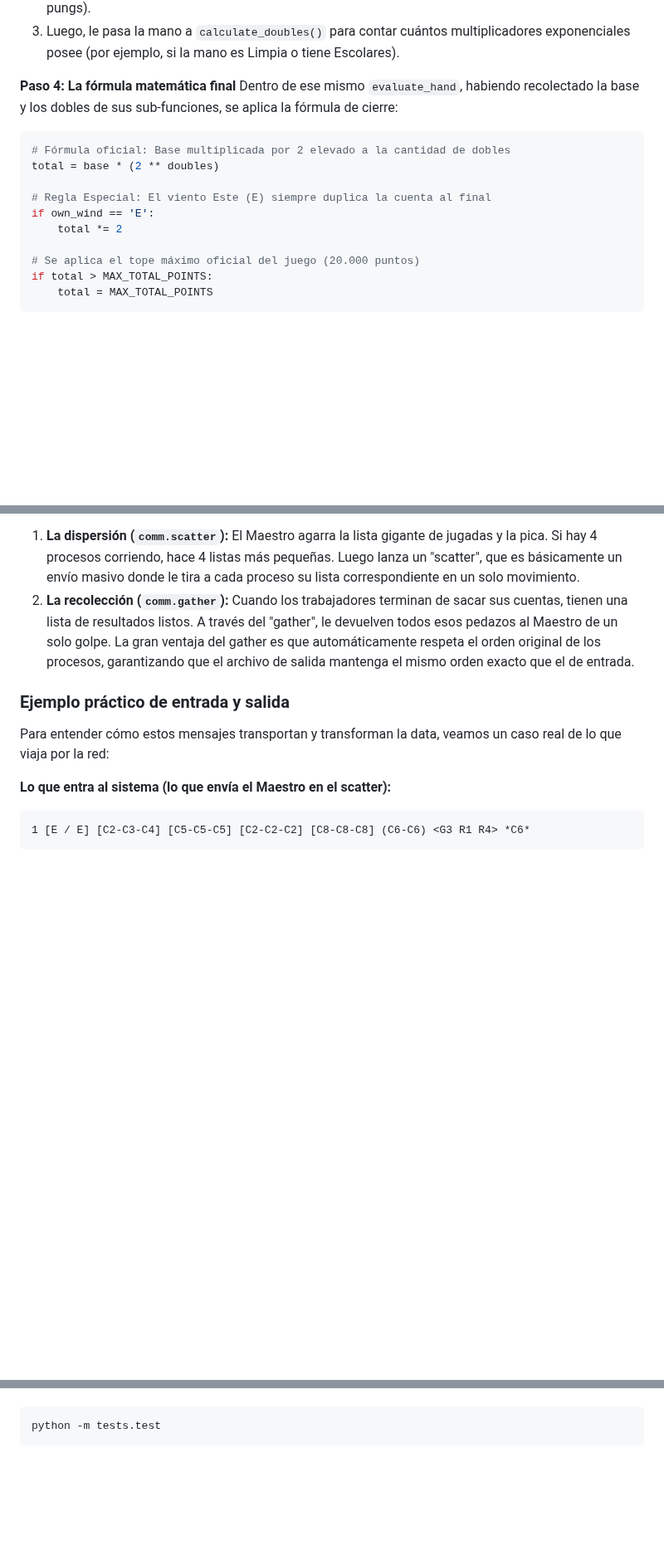
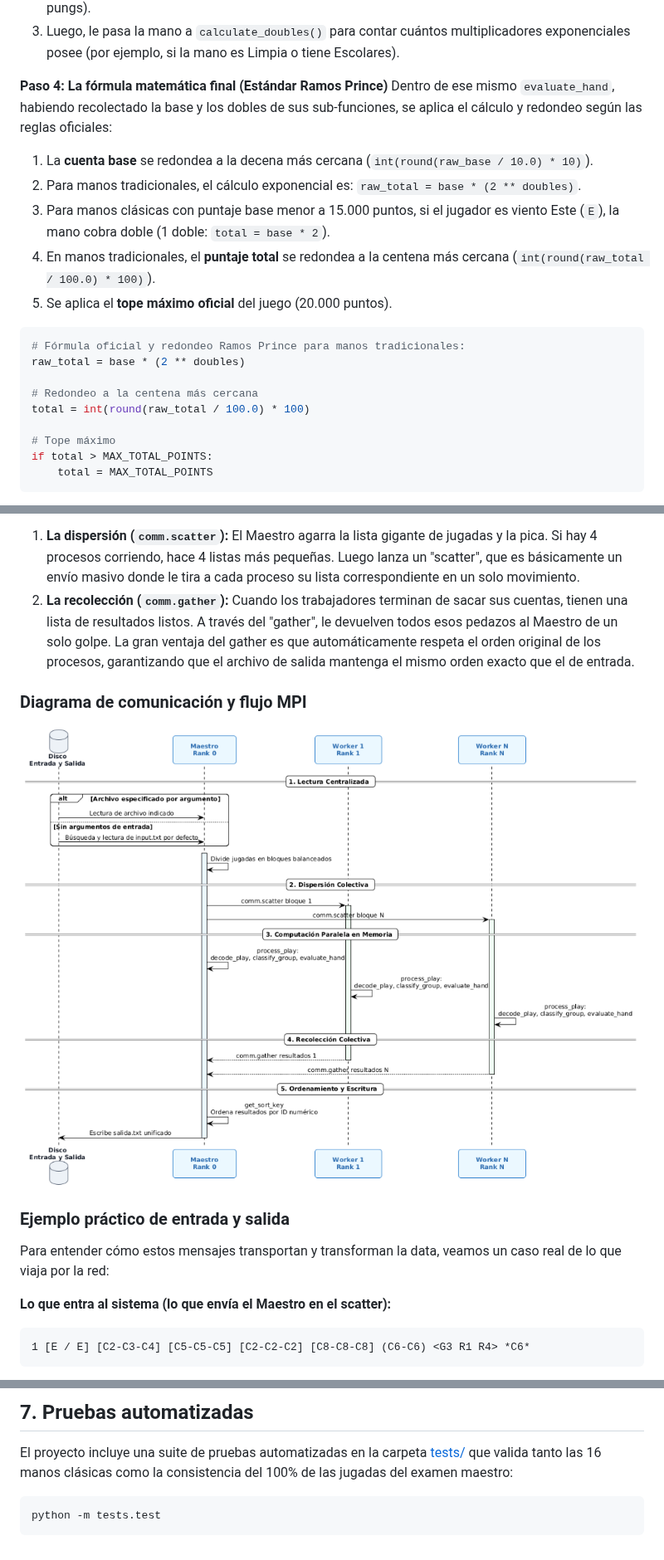
Before and after one commit to edwynG/ad-mahjong-eval, a Markdown page: README.md, 3 parts joined by grey strips. Shown at 83% size. Rendered like a GitHub page; pictures changed too: docs/diagrama_comunicacion.png (added); blank space fills up the shorter version.

````diff
--- a/README.md
+++ b/README.md
@@ -66,17 +68,22 @@ El diccionario, ahora totalmente desglosado y clasificado, entra a `evaluate_han
 2. Si no es clásica, delega el trabajo a `calculate_base_points()` para contar los puntos duros (flores y pungs).
 3. Luego, le pasa la mano a `calculate_doubles()` para contar cuántos multiplicadores exponenciales posee (por ejemplo, si la mano es Limpia o tiene Escolares).
 
-**Paso 4: La fórmula matemática final**
-Dentro de ese mismo `evaluate_hand`, habiendo recolectado la base y los dobles de sus sub-funciones, se aplica la fórmula de cierre:
+**Paso 4: La fórmula matemática final (Estándar Ramos Prince)**
+Dentro de ese mismo `evaluate_hand`, habiendo recolectado la base y los dobles de sus sub-funciones, se aplica el cálculo y redondeo según las reglas oficiales:
+1. La **cuenta base** se redondea a la decena más cercana (`int(round(raw_base / 10.0) * 10)`).
+2. Para manos tradicionales, el cálculo exponencial es: `raw_total = base * (2 ** doubles)`.
+3. Para manos clásicas con puntaje base menor a 15.000 puntos, si el jugador es viento Este (`E`), la mano cobra doble (1 doble: `total = base * 2`).
+4. En manos tradicionales, el **puntaje total** se redondea a la centena más cercana (`int(round(raw_total / 100.0) * 100)`).
+5. Se aplica el **tope máximo oficial** del juego (20.000 puntos).
+
 ```python
-# Fórmula oficial: Base multiplicada por 2 elevado a la cantidad de dobles
-total = base * (2 ** doubles)
+# Fórmula oficial y redondeo Ramos Prince para manos tradicionales:
+raw_total = base * (2 ** doubles)
 
-# Regla Especial: El viento Este (E) siempre duplica la cuenta al final
-if own_wind == 'E':
-    total *= 2
+# Redondeo a la centena más cercana
+total = int(round(raw_total / 100.0) * 100)
 
-# Se aplica el tope máximo oficial del juego (20.000 puntos)
+# Tope máximo
 if total > MAX_TOTAL_POINTS:
     total = MAX_TOTAL_POINTS
 ```
@@ -98,6 +105,10 @@ En lugar de enviar mensajitos individuales por cada línea de texto (lo cual sat
 1. **La dispersión (`comm.scatter`):** El Maestro agarra la lista gigante de jugadas y la pica. Si hay 4 procesos corriendo, hace 4 listas más pequeñas. Luego lanza un "scatter", que es básicamente un envío masivo donde le tira a cada proceso su lista correspondiente en un solo movimiento.
 2. **La recolección (`comm.gather`):** Cuando los trabajadores terminan de sacar sus cuentas, tienen una lista de resultados listos. A través del "gather", le devuelven todos esos pedazos al Maestro de un solo golpe. La gran ventaja del gather es que automáticamente respeta el orden original de los procesos, garantizando que el archivo de salida mantenga el mismo orden exacto que el de entrada.
 
+### Diagrama de comunicación y flujo MPI
+
+![Diagrama de Comunicación MPI](docs/diagrama_comunicacion.png)
+
 ### Ejemplo práctico de entrada y salida
 
 Para entender cómo estos mensajes transportan y transforman la data, veamos un caso real de lo que viaja por la red:
@@ -139,3 +187,6 @@ El proyecto incluye un script de pruebas simple y directo en la carpeta [tests/]
+## 7. Pruebas automatizadas
+
+El proyecto incluye una suite de pruebas automatizadas en la carpeta [tests/](tests/) que valida tanto las 16 manos clásicas como la consistencia del 100% de las jugadas del examen maestro:
 
 ```bash
 python -m tests.test
````
Also changed, not shown: other parts of README.md (+52 -13 lines), 1 other file.
